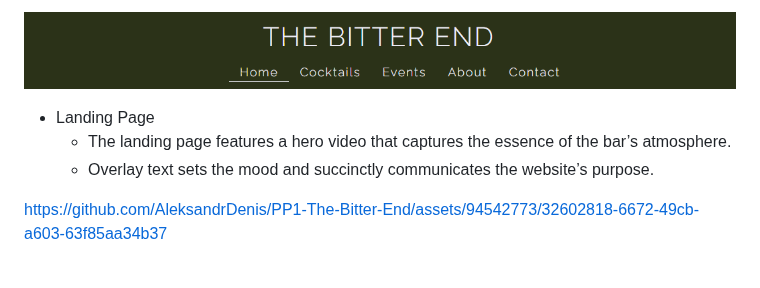
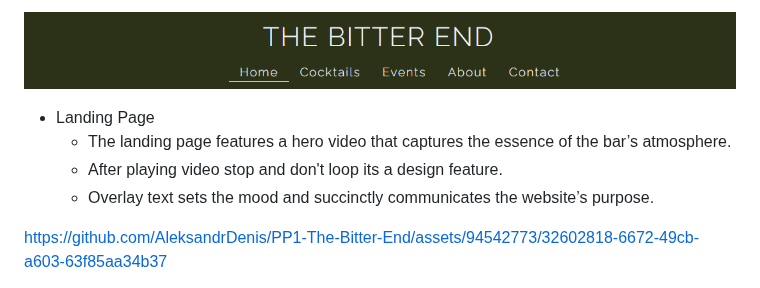
Before and after one commit to AleksandrDenis/PP1-The-Bitter-End, a Markdown page: README.md, the part around the change. GitHub-like rendering.

Commit message:
docs: Update landing page features in README.md

```diff
--- a/README.md
+++ b/README.md
@@ -125,6 +125,7 @@ More information can be found here [GitHub Docs](https://docs.github.com/en/page
 
 * Landing Page
   * The landing page features a hero video that captures the essence of the bar’s atmosphere.
+  * After playing video stop and don't loop its a design feature.
   * Overlay text sets the mood and succinctly communicates the website’s purpose.
 
 https://github.com/AleksandrDenis/PP1-The-Bitter-End/assets/94542773/32602818-6672-49cb-a603-63f85aa34b37
```
